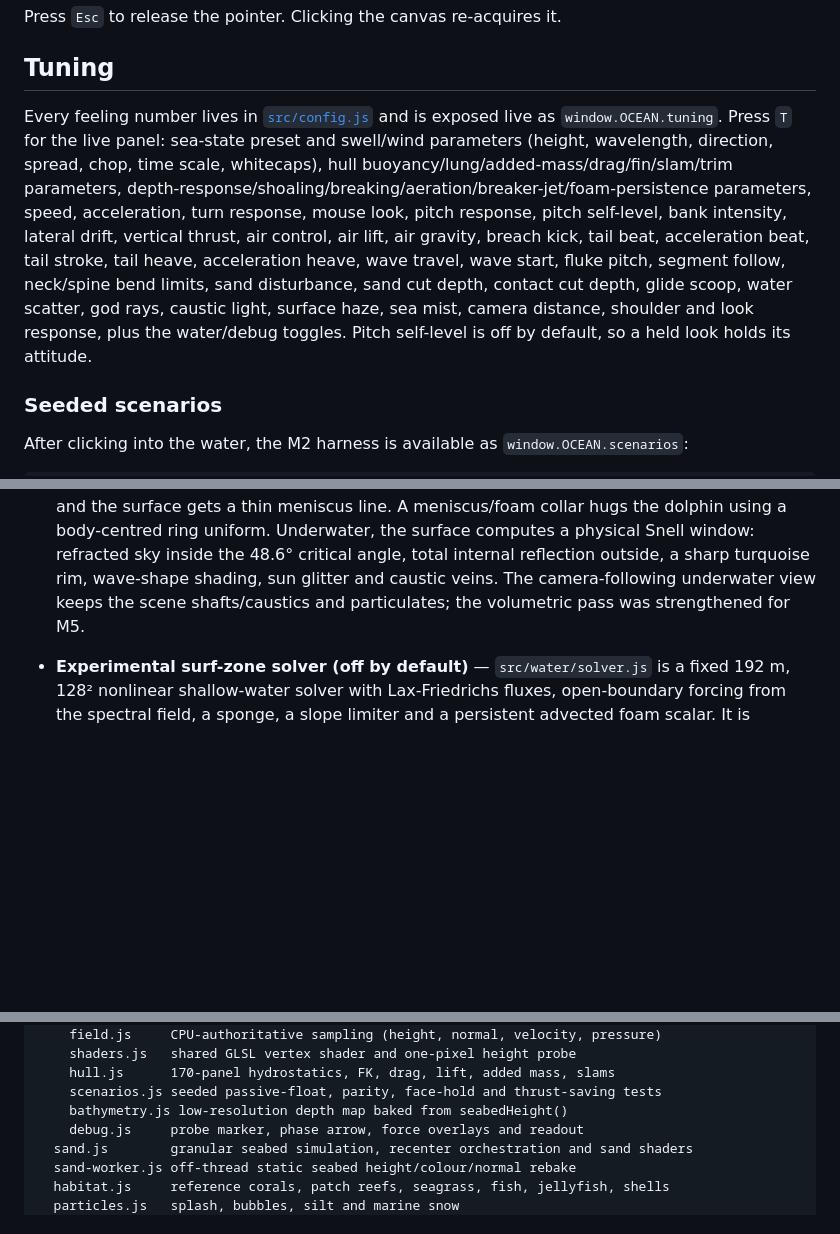
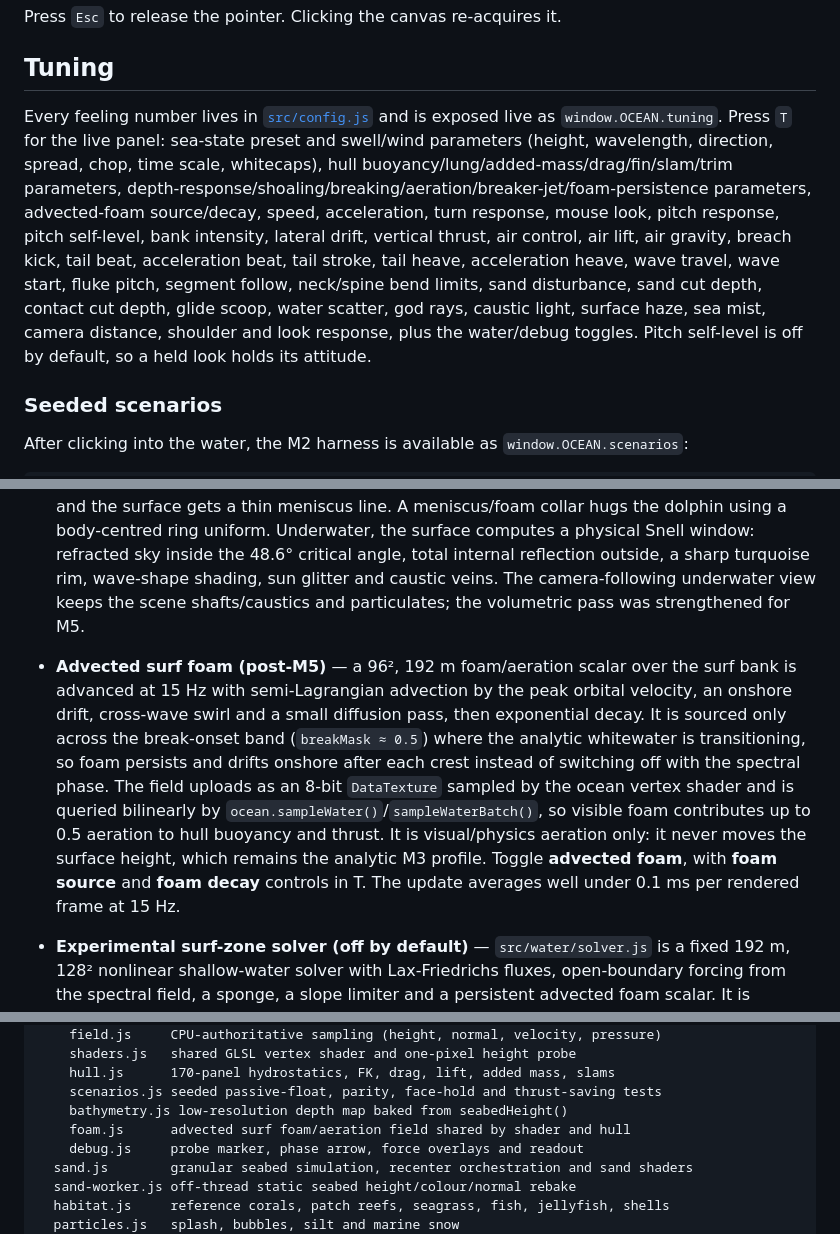
Before and after one commit to vengarfjords/surf, a Markdown page: README.md, 3 parts joined by grey strips. Rendered like a GitHub page; blank space fills up the shorter version.

Commit message:
M6: advected surf foam shared by rendering and hull aeration

```diff
--- a/README.md
+++ b/README.md
@@ -33,7 +33,7 @@ Press `Esc` to release the pointer. Clicking the canvas re-acquires it.
 
 ## Tuning
 
-Every feeling number lives in [`src/config.js`](src/config.js) and is exposed live as `window.OCEAN.tuning`. Press `T` for the live panel: sea-state preset and swell/wind parameters (height, wavelength, direction, spread, chop, time scale, whitecaps), hull buoyancy/lung/added-mass/drag/fin/slam/trim parameters, depth-response/shoaling/breaking/aeration/breaker-jet/foam-persistence parameters, speed, acceleration, turn response, mouse look, pitch response, pitch self-level, bank intensity, lateral drift, vertical thrust, air control, air lift, air gravity, breach kick, tail beat, acceleration beat, tail stroke, tail heave, acceleration heave, wave travel, wave start, fluke pitch, segment follow, neck/spine bend limits, sand disturbance, sand cut depth, contact cut depth, glide scoop, water scatter, god rays, caustic light, surface haze, sea mist, camera distance, shoulder and look response, plus the water/debug toggles. Pitch self-level is off by default, so a held look holds its attitude.
+Every feeling number lives in [`src/config.js`](src/config.js) and is exposed live as `window.OCEAN.tuning`. Press `T` for the live panel: sea-state preset and swell/wind parameters (height, wavelength, direction, spread, chop, time scale, whitecaps), hull buoyancy/lung/added-mass/drag/fin/slam/trim parameters, depth-response/shoaling/breaking/aeration/breaker-jet/foam-persistence parameters, advected-foam source/decay, speed, acceleration, turn response, mouse look, pitch response, pitch self-level, bank intensity, lateral drift, vertical thrust, air control, air lift, air gravity, breach kick, tail beat, acceleration beat, tail stroke, tail heave, acceleration heave, wave travel, wave start, fluke pitch, segment follow, neck/spine bend limits, sand disturbance, sand cut depth, contact cut depth, glide scoop, water scatter, god rays, caustic light, surface haze, sea mist, camera distance, shoulder and look response, plus the water/debug toggles. Pitch self-level is off by default, so a held look holds its attitude.
 
 ### Seeded scenarios
 
@@ -63,6 +63,7 @@ The full debug surface is available as `window.OCEAN` (ocean, seabed, dolphin, c
 - **Hull hydrodynamics / emergent surfing (M2)** — a 170-panel surface of revolution (15 stations × 10 radial panels + end caps) is matched to a displaced volume of **0.58 m³**, giving a **595 kg** animal at neutral density. Forces are integrated at 120 Hz (two substeps) from hydrostatic pressure, wave dynamic pressure (Froude–Krylov), quadratic normal and skin-friction drag relative to the local water velocity, an extra slam coefficient while panels first immerse, and pectoral/fluke lift. Effective mass is anisotropic (added mass: 0.1 forward / 1.0 lateral / 1.0 vertical). Lung buoyancy is positive near the surface, decays with depth and fades with speed, so a passive animal floats and bobs while a cruising animal is neutral at 5–6 m depth. The wave kinematics are refreshed once per frame and reused for the two force substeps to keep the CPU under budget. On a 19° deep-water face at 9.5 m/s the wave field supplied **2.77 m/s²** (M2 measurement); with depth response on a 19° shoaling face it supplies **1.29 m/s²**, about **40%** of the 3.23 m/s² cruise thrust, and a matched-wet flat-water comparison required **4.46 m/s²**.
 - **Dolphin→water effects (M4)** — a separate foam layer (1000 CPU-advected point sprites) adds a speed-scaled wake trail, bow wave, tail boil and tail-slap spray while the body is within ~2 m of the surface (strong at 0.3 m, invisible by 2 m). The GPU contact heightfield receives bow/tail splats, so the surface parts around the moving body. Exit events spawn a body-shaped spray sheet and ballistic droplets; re-entry spawns a ring crown, cavity/ring impulse, bubble plume and persistent foam, with event debouncing so surface skimming does not saturate the effect budget. Every new particle samples the local wave velocity at spawn and carries it, then blends with the ambient current. A tail slap triggers when the fluke actually crosses the surface downward, not on a fixed animation phase.
 - **Waterline and underwater rendering (M5)** — the surface chooses above/below shading per fragment, but blends in the global camera state when clearly above or below so distant tilted wave planes cannot fake an underside. Near the waterline it uses the local vertical side, enabling true half-in/half-out frames; the camera is allowed to sit in a narrow surface band and the surface gets a thin meniscus line. A meniscus/foam collar hugs the dolphin using a body-centred ring uniform. Underwater, the surface computes a physical Snell window: refracted sky inside the 48.6° critical angle, total internal reflection outside, a sharp turquoise rim, wave-shape shading, sun glitter and caustic veins. The camera-following underwater view keeps the scene shafts/caustics and particulates; the volumetric pass was strengthened for M5.
+- **Advected surf foam (post-M5)** — a 96², 192 m foam/aeration scalar over the surf bank is advanced at 15 Hz with semi-Lagrangian advection by the peak orbital velocity, an onshore drift, cross-wave swirl and a small diffusion pass, then exponential decay. It is sourced only across the break-onset band (`breakMask ≈ 0.5`) where the analytic whitewater is transitioning, so foam persists and drifts onshore after each crest instead of switching off with the spectral phase. The field uploads as an 8-bit `DataTexture` sampled by the ocean vertex shader and is queried bilinearly by `ocean.sampleWater()`/`sampleWaterBatch()`, so visible foam contributes up to 0.5 aeration to hull buoyancy and thrust. It is visual/physics aeration only: it never moves the surface height, which remains the analytic M3 profile. Toggle **advected foam**, with **foam source** and **foam decay** controls in T. The update averages well under 0.1 ms per rendered frame at 15 Hz.
 - **Experimental surf-zone solver (off by default)** — `src/water/solver.js` is a fixed 192 m, 128² nonlinear shallow-water solver with Lax-Friedrichs fluxes, open-boundary forcing from the spectral field, a sponge, a slope limiter and a persistent advected foam scalar. It is exposed as **surf-zone solver** in T, but defaults **off**: its numerical diffusion and boundary forcing still make it visibly flatter/paler than the analytic M3 surf, so the proven spectral surf bank remains the default. It is kept as a working prototype for the next solver iteration.
 - **Dynamic surface heightfield** — a small GPU wave-equation pass in ping-pong render targets. Contact impulses from the dolphin's nose, body and fluke displace the local surface and create foam/wake. It is a visual contact field layered on top of the authoritative spectrum; the physics query deliberately excludes it.
 
@@ -92,6 +93,7 @@ src/
     hull.js      170-panel hydrostatics, FK, drag, lift, added mass, slams
     scenarios.js seeded passive-float, parity, face-hold and thrust-saving tests
     bathymetry.js low-resolution depth map baked from seabedHeight()
+    foam.js      advected surf foam/aeration field shared by shader and hull
     debug.js     probe marker, phase arrow, force overlays and readout
   sand.js        granular seabed simulation, recenter orchestration and sand shaders
   sand-worker.js off-thread static seabed height/colour/normal rebake
```
Also changed, not shown: docs/m6-surf-foam.jpg (added), 5 other files.
